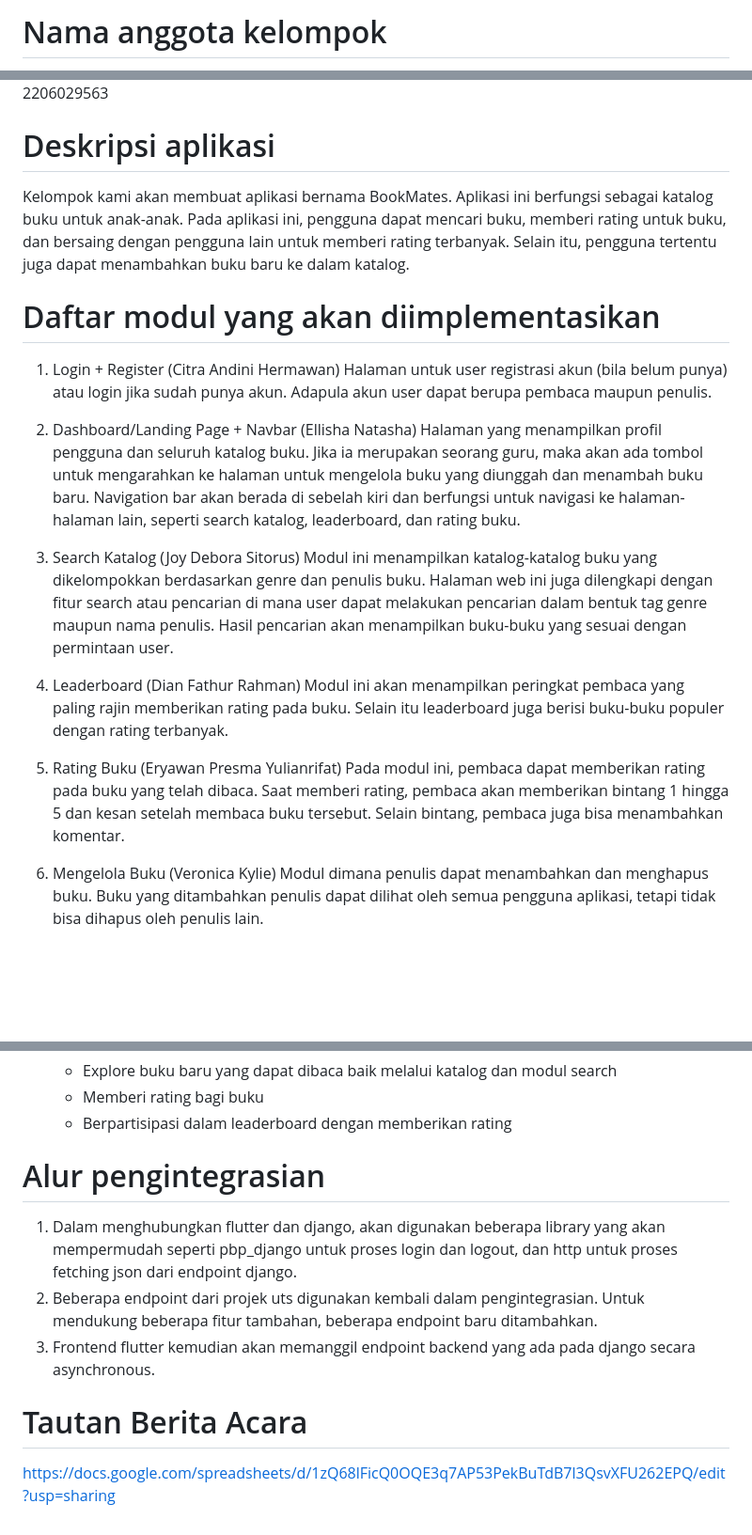
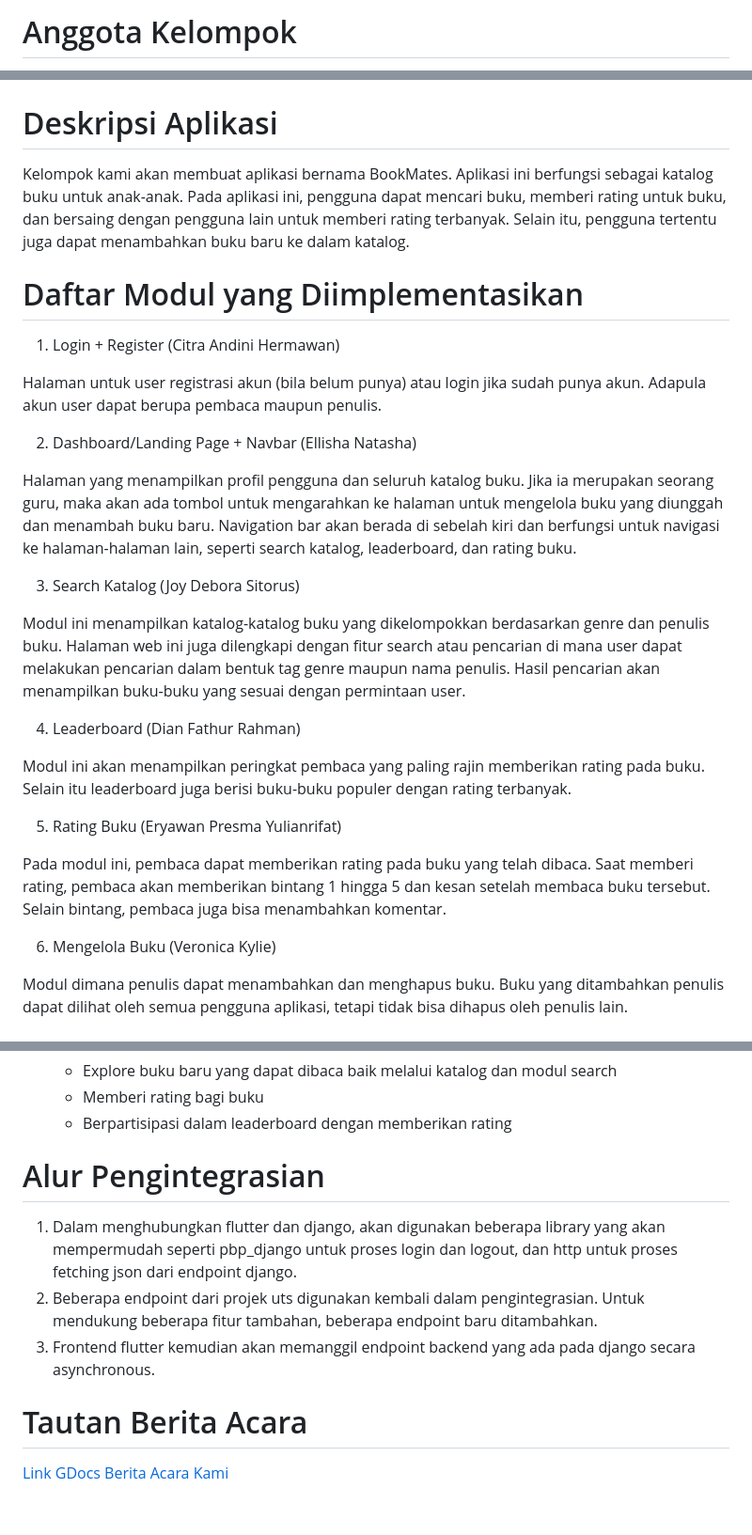
Before and after one commit to PBP-D05/bookmates_mobile, a Markdown page: README.md, 3 parts joined by grey strips. Shown: that part at 94% size. GitHub-like rendering; blank space fills up the shorter version.

```diff
--- a/README.md
+++ b/README.md
@@ -1,2 +1,2 @@
-# Nama anggota kelompok
+# Anggota Kelompok
 
@@ -8,27 +8,33 @@ Joy Debora Sitorus - 2206082991
 Veronica Kylie - 2206029563
 
-# Deskripsi aplikasi
+# Deskripsi Aplikasi
 
 Kelompok kami akan membuat aplikasi bernama BookMates. Aplikasi ini berfungsi sebagai katalog buku untuk anak-anak. Pada aplikasi ini, pengguna dapat mencari buku, memberi rating untuk buku, dan bersaing dengan pengguna lain untuk memberi rating terbanyak. Selain itu, pengguna tertentu juga dapat menambahkan buku baru ke dalam katalog.
 
-# Daftar modul yang akan diimplementasikan
+# Daftar Modul yang Diimplementasikan
 
 1. Login + Register (Citra Andini Hermawan)
+
 Halaman untuk user registrasi akun (bila belum punya) atau login jika sudah punya akun. Adapula akun user dapat berupa pembaca maupun penulis.
 
 2. Dashboard/Landing Page + Navbar (Ellisha Natasha)
+
 Halaman yang menampilkan profil pengguna dan seluruh katalog buku. Jika ia merupakan seorang guru, maka akan ada tombol untuk mengarahkan ke halaman untuk mengelola buku yang diunggah dan menambah buku baru. Navigation bar akan berada di sebelah kiri dan berfungsi untuk navigasi ke halaman-halaman lain, seperti search katalog, leaderboard, dan rating buku.
 
 3. Search Katalog (Joy Debora Sitorus)
+
 Modul ini menampilkan katalog-katalog buku yang dikelompokkan berdasarkan genre dan penulis buku. Halaman web ini juga dilengkapi dengan fitur search atau pencarian di mana user dapat melakukan pencarian dalam bentuk tag genre maupun nama penulis. Hasil pencarian akan menampilkan buku-buku yang sesuai dengan permintaan user.
 
 4. Leaderboard (Dian Fathur Rahman)
+
 Modul ini akan menampilkan peringkat pembaca yang paling rajin memberikan rating pada buku. Selain itu leaderboard juga berisi buku-buku populer dengan rating terbanyak.
 
 5. Rating Buku (Eryawan Presma Yulianrifat)
+
 Pada modul ini, pembaca dapat memberikan rating pada buku yang telah dibaca. Saat memberi rating, pembaca akan memberikan bintang 1 hingga 5 dan kesan setelah membaca buku tersebut. Selain bintang, pembaca juga bisa menambahkan komentar.
 
 6. Mengelola Buku (Veronica Kylie)
+
 Modul dimana penulis dapat menambahkan dan menghapus buku. Buku yang ditambahkan penulis dapat dilihat oleh semua pengguna aplikasi, tetapi tidak bisa dihapus oleh penulis lain.
 
 # Role Pengguna
@@ -42,10 +48,11 @@ Modul dimana penulis dapat menambahkan dan menghapus buku. Buku yang ditambahkan
     * Memberi rating bagi buku
     * Berpartisipasi dalam leaderboard dengan memberikan rating
 
-# Alur pengintegrasian
+# Alur Pengintegrasian
 1. Dalam menghubungkan flutter dan django, akan digunakan beberapa library yang akan mempermudah seperti pbp_django untuk proses login dan logout, dan http untuk proses fetching json dari endpoint django.
 2. Beberapa endpoint dari projek uts digunakan kembali dalam pengintegrasian. Untuk mendukung beberapa fitur tambahan, beberapa endpoint baru ditambahkan.
 3. Frontend flutter kemudian akan memanggil endpoint backend yang ada pada django secara asynchronous.
 
 # Tautan Berita Acara
-https://docs.google.com/spreadsheets/d/1zQ68lFicQ0OQE3q7AP53PekBuTdB7l3QsvXFU262EPQ/edit?usp=sharing
+
+[Link GDocs Berita Acara Kami](https://docs.google.com/spreadsheets/d/1zQ68lFicQ0OQE3q7AP53PekBuTdB7l3QsvXFU262EPQ/edit?usp=sharing)
```
Also changed, not shown: other parts of README.md (+5 -5 lines).
